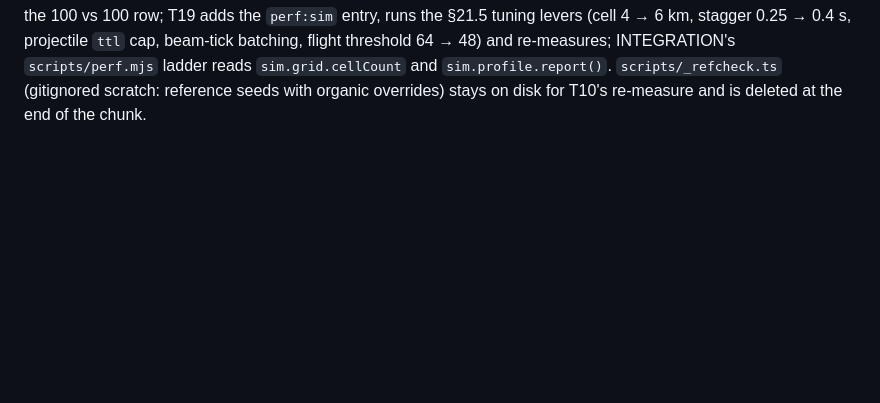
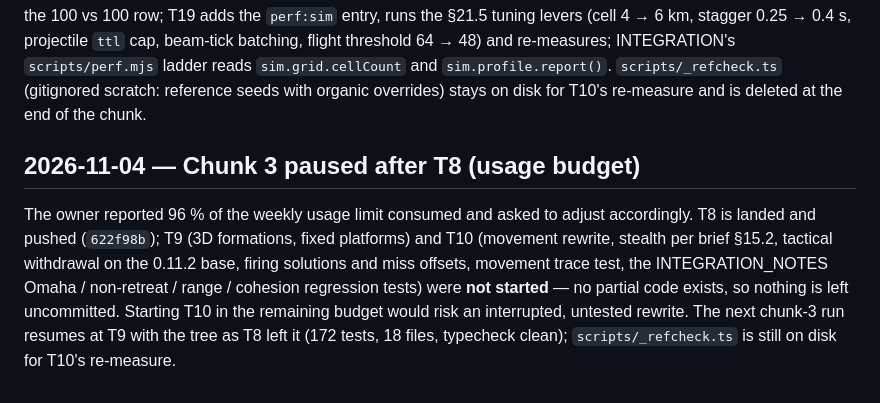
Before and after one commit to RDRM95/reaperwar, a Markdown page: docs/apex/CORE_PROGRESS.md, the part around the change. Rendered like a GitHub page; blank space fills up the shorter version.

Commit message:
stage(CORE): chunk 3 paused after T8 — usage budget; T9/T10 not started
Co-Authored-By: Claude Opus 5.5 <noreply@anthropic.com>
Claude-Session: https://claude.ai/code/session_01S8wnN4pfEy4UNwDSa57BPy

```diff
--- a/docs/apex/CORE_PROGRESS.md
+++ b/docs/apex/CORE_PROGRESS.md
@@ -189,3 +189,7 @@ Deviations:
 5. The gate is missed (above); nothing is reported as met.
 
 Open for later chunks: T10 rewrites `updateMovement`/`movementGoal` (still ≈ 10 % of the step with a dozen allocations per ship per tick — the movement rewrite should be allocation-light); T11 flights cut the ≈ 400 individual small craft of the 100 vs 100 row; T19 adds the `perf:sim` entry, runs the §21.5 tuning levers (cell 4 → 6 km, stagger 0.25 → 0.4 s, projectile `ttl` cap, beam-tick batching, flight threshold 64 → 48) and re-measures; INTEGRATION's `scripts/perf.mjs` ladder reads `sim.grid.cellCount` and `sim.profile.report()`. `scripts/_refcheck.ts` (gitignored scratch: reference seeds with organic overrides) stays on disk for T10's re-measure and is deleted at the end of the chunk.
+
+## 2026-11-04 — Chunk 3 paused after T8 (usage budget)
+
+The owner reported 96 % of the weekly usage limit consumed and asked to adjust accordingly. T8 is landed and pushed (`622f98b`); T9 (3D formations, fixed platforms) and T10 (movement rewrite, stealth per brief §15.2, tactical withdrawal on the 0.11.2 base, firing solutions and miss offsets, movement trace test, the INTEGRATION_NOTES Omaha / non-retreat / range / cohesion regression tests) were **not started** — no partial code exists, so nothing is left uncommitted. Starting T10 in the remaining budget would risk an interrupted, untested rewrite. The next chunk-3 run resumes at T9 with the tree as T8 left it (172 tests, 18 files, typecheck clean); `scripts/_refcheck.ts` is still on disk for T10's re-measure.
```
